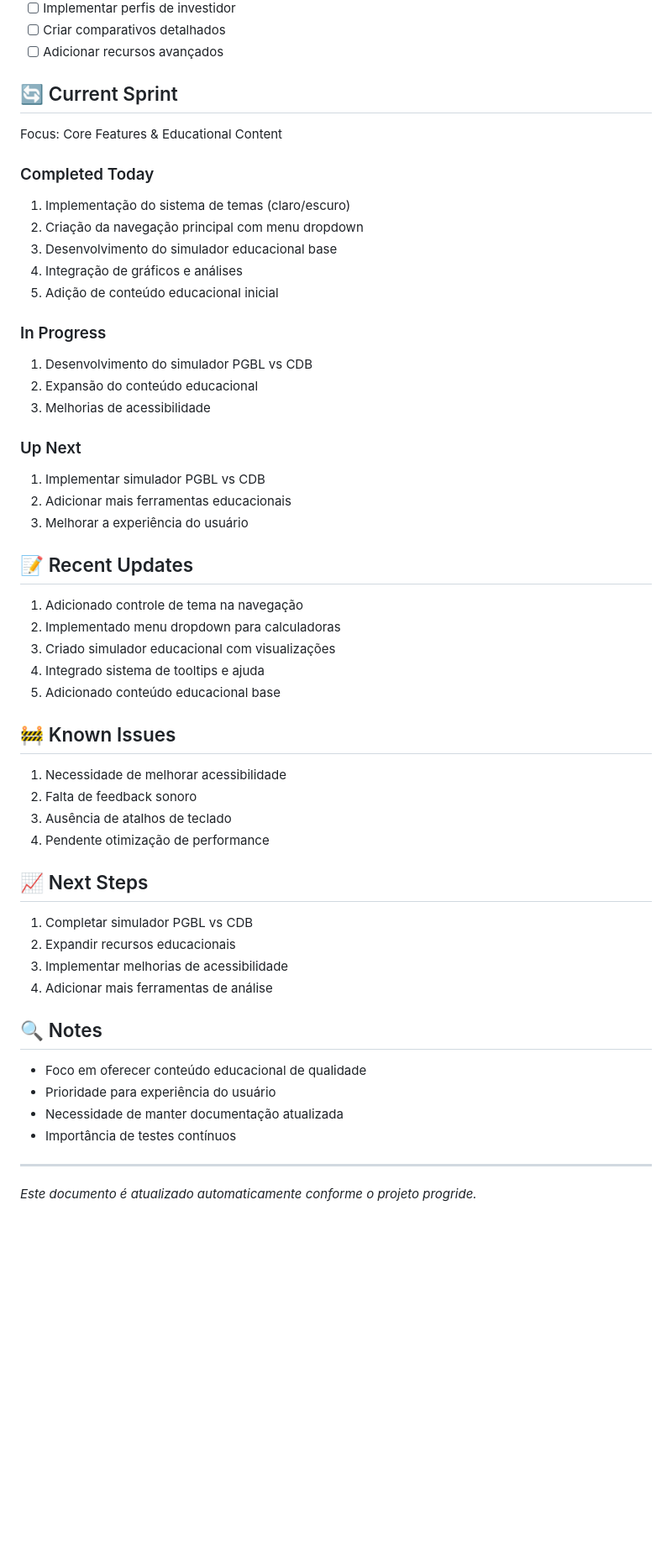
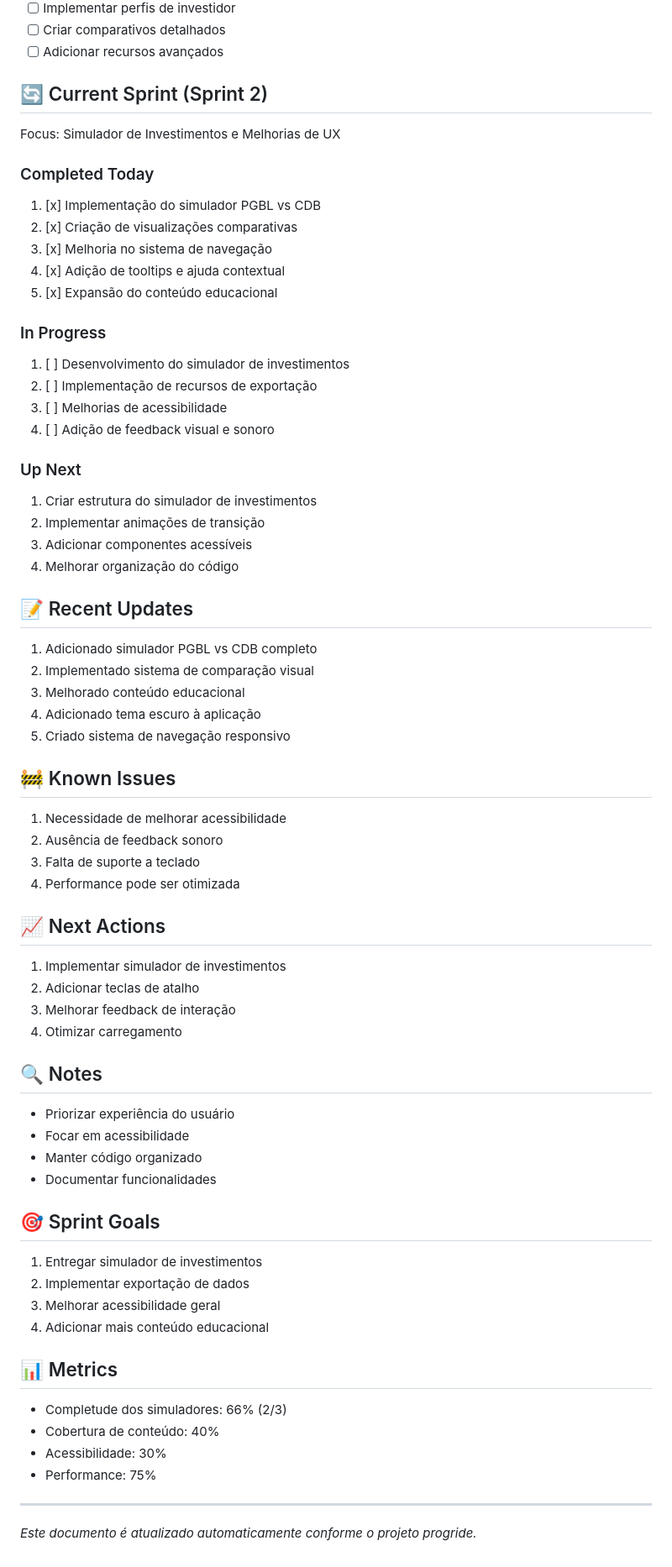
Before and after one commit to Lucasdoreac/luaraujo.com, a Markdown page: PROGRESS.md, the part around one of its changes. Shown at 84% size. Drawn GitHub-style; blank space fills up the shorter version.

Commit message:
docs: update progress with PGBL vs CDB completion

```diff
--- a/PROGRESS.md
+++ b/PROGRESS.md
@@ -62,50 +62,64 @@ Um hub de conhecimento financeiro com calculadoras educacionais e simuladores de
 - [ ] Criar comparativos detalhados
 - [ ] Adicionar recursos avançados
 
-## 🔄 Current Sprint
-Focus: Core Features & Educational Content
+## 🔄 Current Sprint (Sprint 2)
+Focus: Simulador de Investimentos e Melhorias de UX
 
 ### Completed Today
-1. Implementação do sistema de temas (claro/escuro)
-2. Criação da navegação principal com menu dropdown
-3. Desenvolvimento do simulador educacional base
-4. Integração de gráficos e análises
-5. Adição de conteúdo educacional inicial
+1. [x] Implementação do simulador PGBL vs CDB
+2. [x] Criação de visualizações comparativas
+3. [x] Melhoria no sistema de navegação
+4. [x] Adição de tooltips e ajuda contextual
+5. [x] Expansão do conteúdo educacional
 
 ### In Progress
-1. Desenvolvimento do simulador PGBL vs CDB
-2. Expansão do conteúdo educacional
-3. Melhorias de acessibilidade
+1. [ ] Desenvolvimento do simulador de investimentos
+2. [ ] Implementação de recursos de exportação
+3. [ ] Melhorias de acessibilidade
+4. [ ] Adição de feedback visual e sonoro
 
 ### Up Next
-1. Implementar simulador PGBL vs CDB
-2. Adicionar mais ferramentas educacionais
-3. Melhorar a experiência do usuário
+1. Criar estrutura do simulador de investimentos
+2. Implementar animações de transição
+3. Adicionar componentes acessíveis
+4. Melhorar organização do código
 
 ## 📝 Recent Updates
-1. Adicionado controle de tema na navegação
-2. Implementado menu dropdown para calculadoras
-3. Criado simulador educacional com visualizações
-4. Integrado sistema de tooltips e ajuda
-5. Adicionado conteúdo educacional base
+1. Adicionado simulador PGBL vs CDB completo
+2. Implementado sistema de comparação visual
+3. Melhorado conteúdo educacional
+4. Adicionado tema escuro à aplicação
+5. Criado sistema de navegação responsivo
 
 ## 🚧 Known Issues
 1. Necessidade de melhorar acessibilidade
-2. Falta de feedback sonoro
-3. Ausência de atalhos de teclado
-4. Pendente otimização de performance
+2. Ausência de feedback sonoro
+3. Falta de suporte a teclado
+4. Performance pode ser otimizada
 
-## 📈 Next Steps
-1. Completar simulador PGBL vs CDB
-2. Expandir recursos educacionais
-3. Implementar melhorias de acessibilidade
-4. Adicionar mais ferramentas de análise
+## 📈 Next Actions
+1. Implementar simulador de investimentos
+2. Adicionar teclas de atalho
+3. Melhorar feedback de interação
+4. Otimizar carregamento
 
 ## 🔍 Notes
-- Foco em oferecer conteúdo educacional de qualidade
-- Prioridade para experiência do usuário
-- Necessidade de manter documentação atualizada
-- Importância de testes contínuos
+- Priorizar experiência do usuário
+- Focar em acessibilidade
+- Manter código organizado
+- Documentar funcionalidades
+
+## 🎯 Sprint Goals
+1. Entregar simulador de investimentos
+2. Implementar exportação de dados
+3. Melhorar acessibilidade geral
+4. Adicionar mais conteúdo educacional
+
+## 📊 Metrics
+- Completude dos simuladores: 66% (2/3)
+- Cobertura de conteúdo: 40%
+- Acessibilidade: 30%
+- Performance: 75%
 
 ---
 *Este documento é atualizado automaticamente conforme o projeto progride.*
```
Also changed, not shown: other parts of PROGRESS.md (+8 -8 lines).
